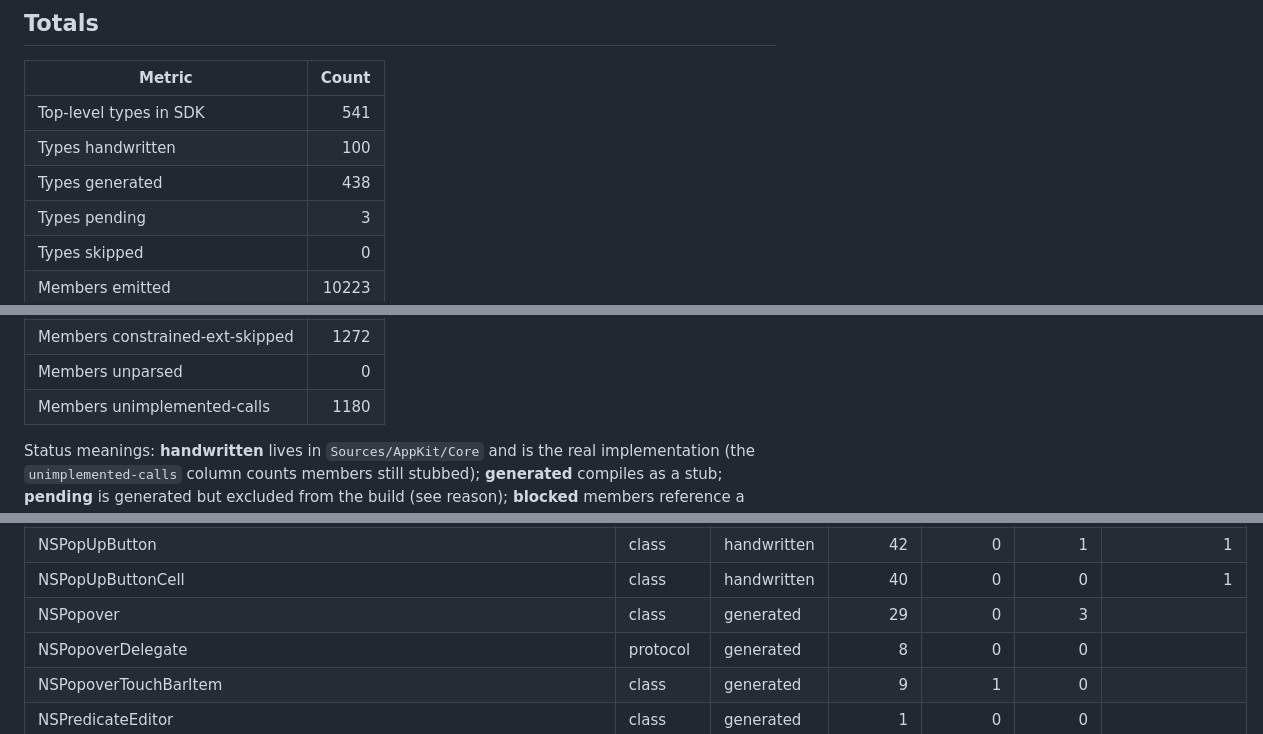
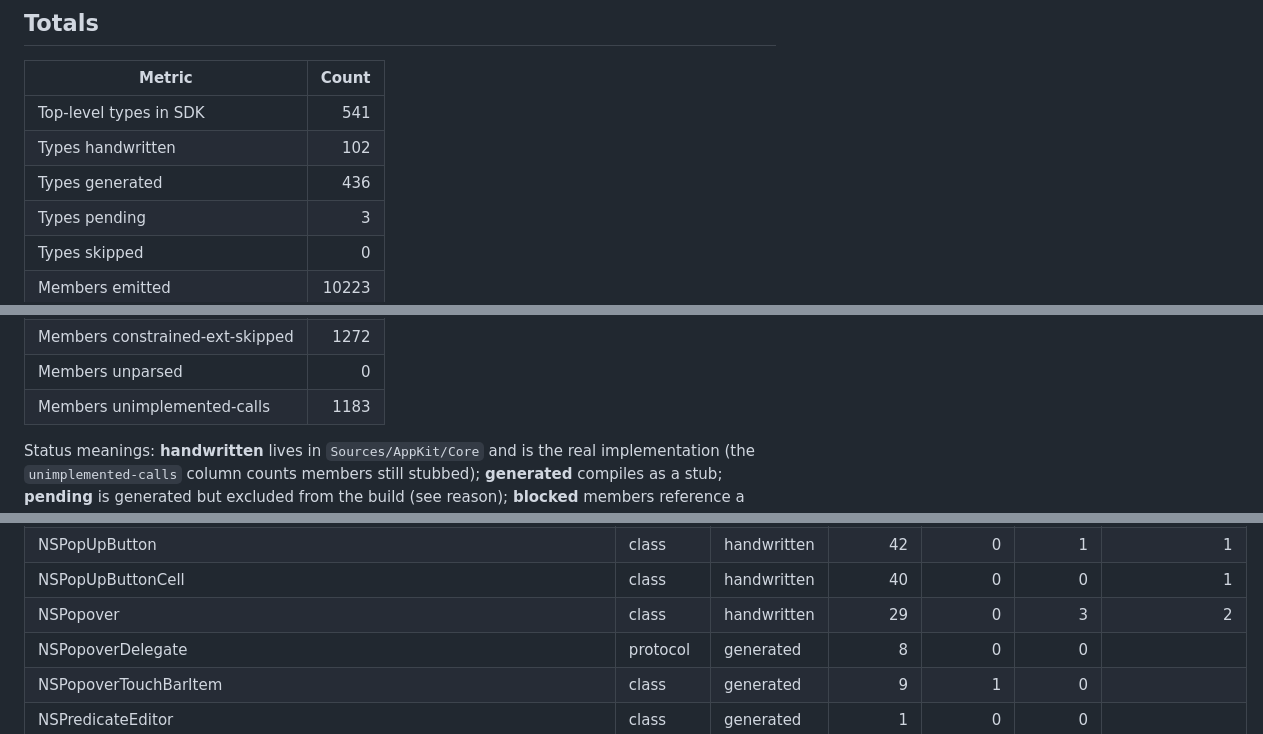
Before and after one commit to medcelerate/AppKitCross, a Markdown page: docs/API-COVERAGE.md, 3 parts joined by grey strips. Rendered like a GitHub page.

```diff
--- a/docs/API-COVERAGE.md
+++ b/docs/API-COVERAGE.md
@@ -9,8 +9,8 @@ Source SDK: see `api-inventory/SDK-VERSION.txt`.
 | Metric | Count |
 | --- | ---: |
 | Top-level types in SDK | 541 |
-| Types handwritten | 100 |
-| Types generated | 438 |
+| Types handwritten | 102 |
+| Types generated | 436 |
 | Types pending | 3 |
 | Types skipped | 0 |
 | Members emitted | 10223 |
@@ -21,7 +21,7 @@ Source SDK: see `api-inventory/SDK-VERSION.txt`.
 | Members nested | 456 |
 | Members constrained-ext-skipped | 1272 |
 | Members unparsed | 0 |
-| Members unimplemented-calls | 1180 |
+| Members unimplemented-calls | 1183 |
 
 Status meanings: **handwritten** lives in `Sources/AppKit/Core` and is the real
 implementation (the `unimplemented-calls` column counts members still stubbed);
@@ -331,7 +331,7 @@ build (see reason); **blocked** members reference a type not yet available on Wi
 | NSPickerTouchBarItem | class | generated | 24 | 1 | 2 |  |
 | NSPopUpButton | class | handwritten | 42 | 0 | 1 | 1 |
 | NSPopUpButtonCell | class | handwritten | 40 | 0 | 0 | 1 |
-| NSPopover | class | generated | 29 | 0 | 3 |  |
+| NSPopover | class | handwritten | 29 | 0 | 3 | 2 |
 | NSPopoverDelegate | protocol | generated | 8 | 0 | 0 |  |
 | NSPopoverTouchBarItem | class | generated | 9 | 1 | 0 |  |
 | NSPredicateEditor | class | generated | 1 | 0 | 0 |  |
```
Also changed, not shown: other parts of docs/API-COVERAGE.md (+1 -1 lines), docs/ROADMAP.md (+1 -0 lines), docs/comparisons.md (+7 -0 lines), docs/decisions/ADR-0025-popovers-and-switches.md (added, +143 -0 lines), docs/images/compare/layout-popover-macos.png (added), docs/images/compare/layout-popover-open-macos.png (added), 9 other files.
